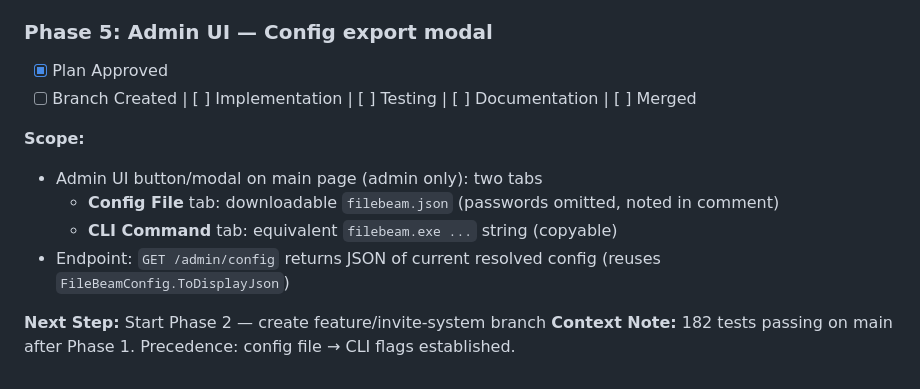
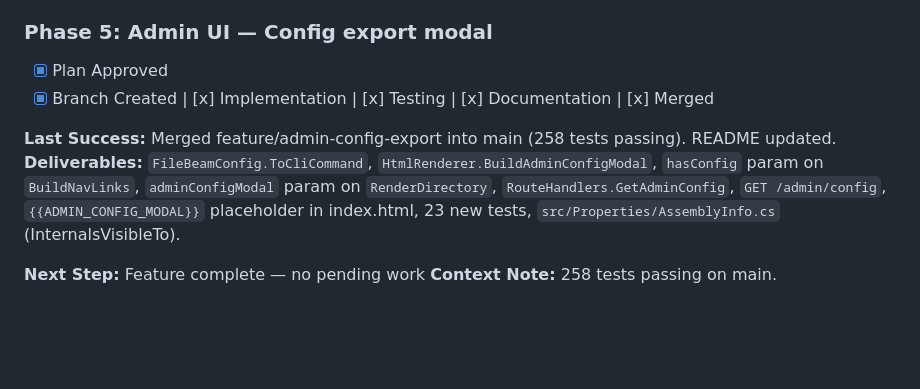
Before and after one commit to michaellwest/FileBeam, a Markdown page: .claude_worklog.md, the part around the change. GitHub-like rendering; blank space fills up the shorter version.

Commit message:
chore: update worklog — Phase 5 complete

```diff
--- a/.claude_worklog.md
+++ b/.claude_worklog.md
@@ -54,13 +54,10 @@ Design approved in session. Implementing in sequential branches, one phase at a
 
 ### Phase 5: Admin UI — Config export modal
 - [x] Plan Approved
-- [ ] Branch Created | [ ] Implementation | [ ] Testing | [ ] Documentation | [ ] Merged
+- [x] Branch Created | [x] Implementation | [x] Testing | [x] Documentation | [x] Merged
 
-**Scope:**
-- Admin UI button/modal on main page (admin only): two tabs
-  - **Config File** tab: downloadable `filebeam.json` (passwords omitted, noted in comment)
-  - **CLI Command** tab: equivalent `filebeam.exe ...` string (copyable)
-- Endpoint: `GET /admin/config` returns JSON of current resolved config (reuses `FileBeamConfig.ToDisplayJson`)
+**Last Success:** Merged feature/admin-config-export into main (258 tests passing). README updated.
+**Deliverables:** `FileBeamConfig.ToCliCommand`, `HtmlRenderer.BuildAdminConfigModal`, `hasConfig` param on `BuildNavLinks`, `adminConfigModal` param on `RenderDirectory`, `RouteHandlers.GetAdminConfig`, `GET /admin/config`, `{{ADMIN_CONFIG_MODAL}}` placeholder in index.html, 23 new tests, `src/Properties/AssemblyInfo.cs` (InternalsVisibleTo).
 
-**Next Step:** Start Phase 2 — create feature/invite-system branch
-**Context Note:** 182 tests passing on main after Phase 1. Precedence: config file → CLI flags established.
+**Next Step:** Feature complete — no pending work
+**Context Note:** 258 tests passing on main.
```
